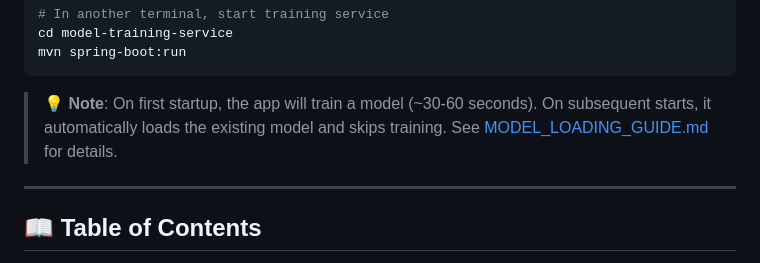
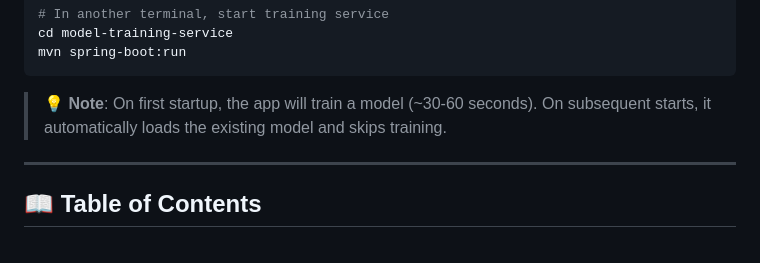
Before and after one commit to shubhendusangam/football-predictor, a Markdown page: README.md, the part around the change. Drawn GitHub-style.

````diff
--- a/README.md
+++ b/README.md
@@ -140,7 +140,7 @@ cd model-training-service
 mvn spring-boot:run
 ```
 
-> **💡 Note**: On first startup, the app will train a model (~30-60 seconds). On subsequent starts, it automatically loads the existing model and skips training. See [MODEL_LOADING_GUIDE.md](MODEL_LOADING_GUIDE.md) for details.
+> **💡 Note**: On first startup, the app will train a model (~30-60 seconds). On subsequent starts, it automatically loads the existing model and skips training.
 
 ---
 
````
